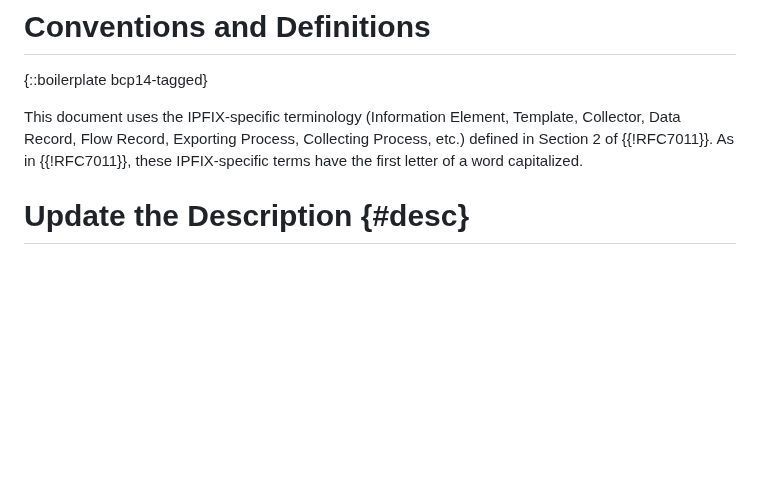
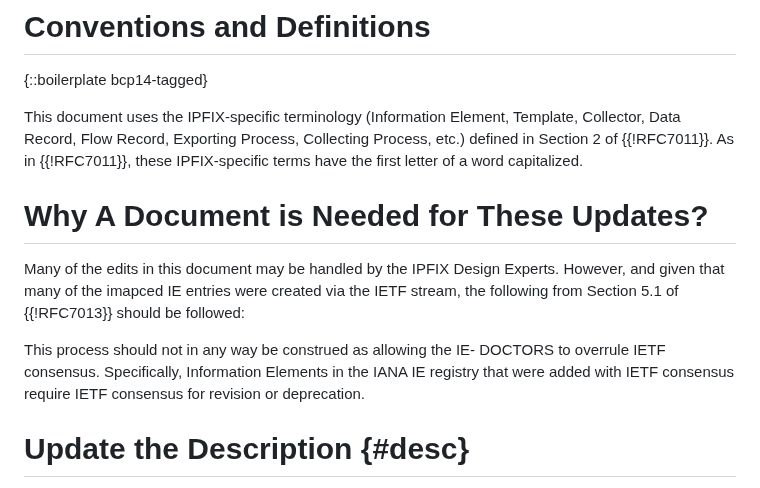
Before and after one commit to boucadair/simple-ipfix-fixes, a Markdown page: draft-boucla-opsawg-ipfix-fixes.md, the part around the change. Rendered like a GitHub page; blank space fills up the shorter version.

Commit message:
explain why a document is needed

```diff
--- a/draft-boucla-opsawg-ipfix-fixes.md
+++ b/draft-boucla-opsawg-ipfix-fixes.md
@@ -77,6 +77,14 @@ This document uses the IPFIX-specific terminology (Information Element, Template
    Section 2 of {{!RFC7011}}. As in {{!RFC7011}}, these IPFIX-specific terms
    have the first letter of a word capitalized.
 
+# Why A Document is Needed for These Updates?
+
+Many of the edits in this document may be handled by the IPFIX Design Experts. However, and given that many of the imapced IE entries were created via the IETF stream, the following from Section 5.1 of {{!RFC7013}} should be followed:
+
+   This process should not in any way be construed as allowing the IE-
+   DOCTORS to overrule IETF consensus.  Specifically, Information
+   Elements in the IANA IE registry that were added with IETF consensus
+   require IETF consensus for revision or deprecation.
 
 # Update the Description {#desc}
 
```
